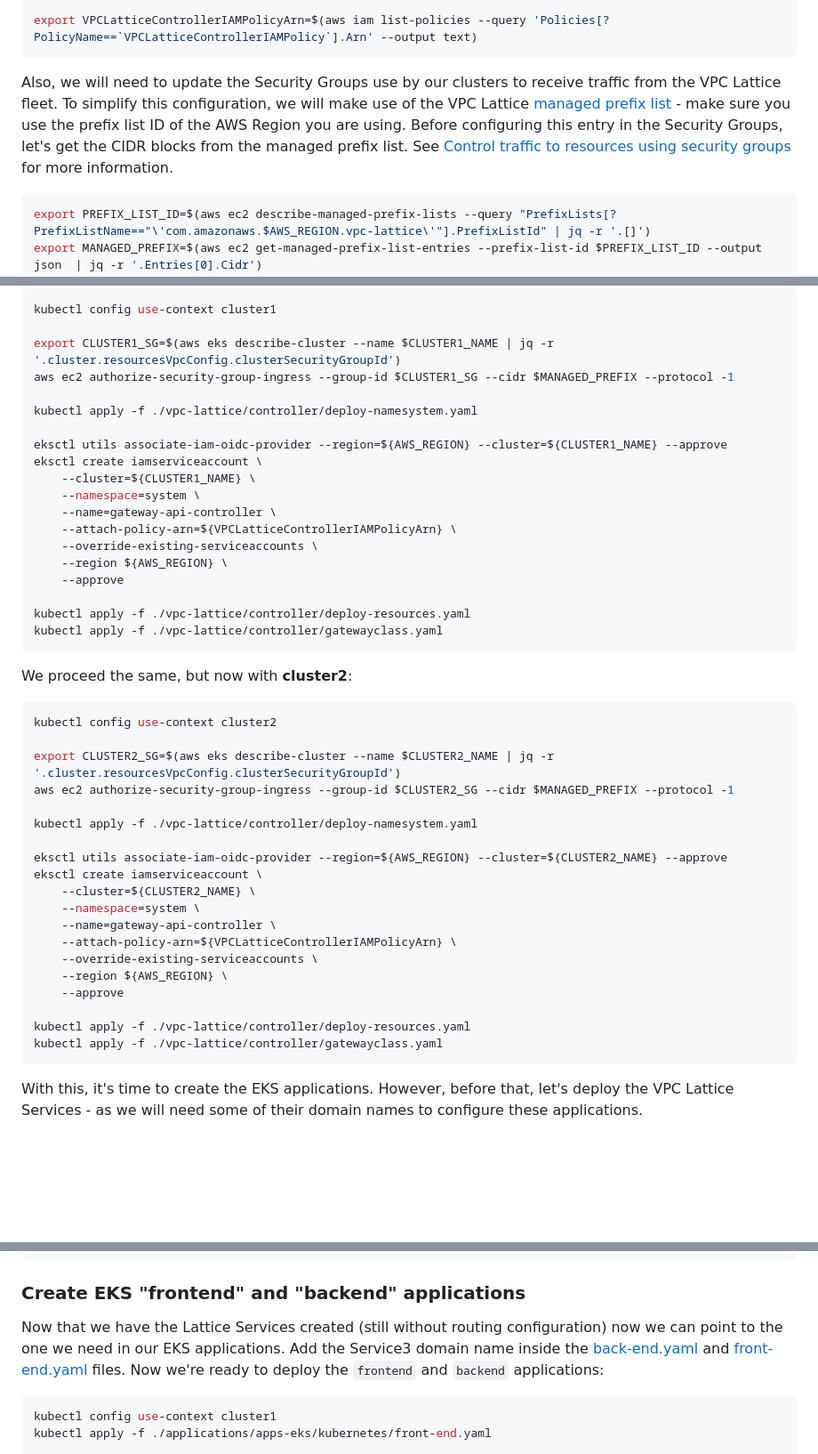
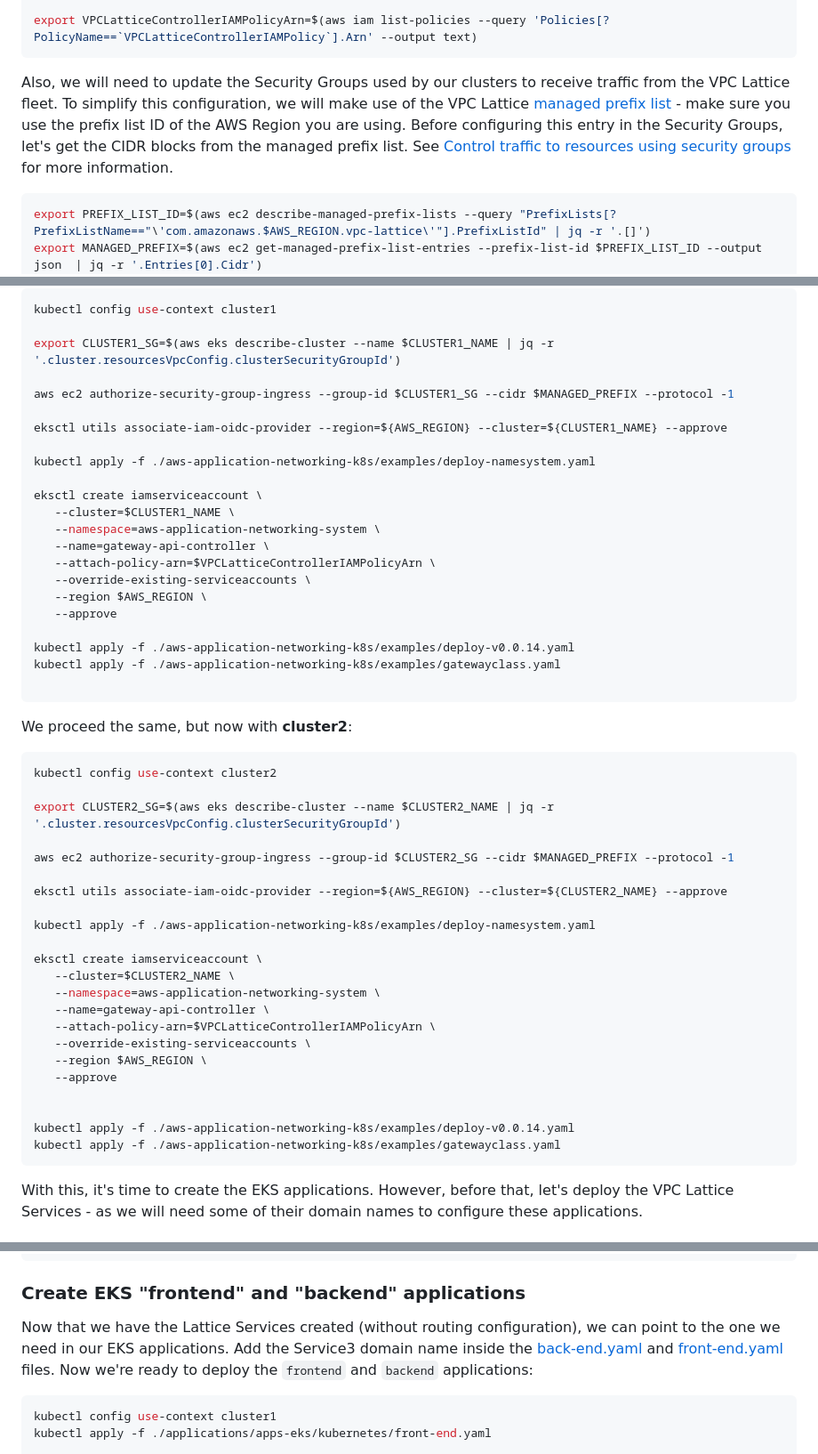
Before and after one commit to sc13912/vmc-lattice-demo, a Markdown page: README.md, 3 parts joined by grey strips. Shown at 89% size. Rendered like a GitHub page; blank space fills up the shorter version.

Commit message:
initial update README

````diff
--- a/README.md
+++ b/README.md
@@ -70,7 +63,7 @@ aws iam create-policy \
 export VPCLatticeControllerIAMPolicyArn=$(aws iam list-policies --query 'Policies[?PolicyName==`VPCLatticeControllerIAMPolicy`].Arn' --output text)
 ```
 
-Also, we will need to update the Security Groups use by our clusters to receive traffic from the VPC Lattice fleet. To simplify this configuration, we will make use of the VPC Lattice [managed prefix list](https://docs.aws.amazon.com/vpc/latest/userguide/managed-prefix-lists.html) - make sure you use the prefix list ID of the AWS Region you are using. Before configuring this entry in the Security Groups, let's get the CIDR blocks from the managed prefix list. See [Control traffic to resources using security groups](https://docs.aws.amazon.com/vpc/latest/userguide/VPC_SecurityGroups.html) for more information.
+Also, we will need to update the Security Groups used by our clusters to receive traffic from the VPC Lattice fleet. To simplify this configuration, we will make use of the VPC Lattice [managed prefix list](https://docs.aws.amazon.com/vpc/latest/userguide/managed-prefix-lists.html) - make sure you use the prefix list ID of the AWS Region you are using. Before configuring this entry in the Security Groups, let's get the CIDR blocks from the managed prefix list. See [Control traffic to resources using security groups](https://docs.aws.amazon.com/vpc/latest/userguide/VPC_SecurityGroups.html) for more information.
 
 ```bash
 export PREFIX_LIST_ID=$(aws ec2 describe-managed-prefix-lists --query "PrefixLists[?PrefixListName=="\'com.amazonaws.$AWS_REGION.vpc-lattice\'"].PrefixListId" | jq -r '.[]')
@@ -89,22 +82,25 @@ Time to deploy the gateway controller. Let's start with **cluster1**. We'll perf
 kubectl config use-context cluster1
 
 export CLUSTER1_SG=$(aws eks describe-cluster --name $CLUSTER1_NAME | jq -r '.cluster.resourcesVpcConfig.clusterSecurityGroupId')
+
 aws ec2 authorize-security-group-ingress --group-id $CLUSTER1_SG --cidr $MANAGED_PREFIX --protocol -1
 
-kubectl apply -f ./vpc-lattice/controller/deploy-namesystem.yaml
+eksctl utils associate-iam-oidc-provider --region=${AWS_REGION} --cluster=${CLUSTER1_NAME} --approve
 
-eksctl utils associate-iam-oidc-provider --region=${AWS_REGION} --cluster=${CLUSTER1_NAME} --approve
+kubectl apply -f ./aws-application-networking-k8s/examples/deploy-namesystem.yaml
+
 eksctl create iamserviceaccount \
-    --cluster=${CLUSTER1_NAME} \
-    --namespace=system \
-    --name=gateway-api-controller \
-    --attach-policy-arn=${VPCLatticeControllerIAMPolicyArn} \
-    --override-existing-serviceaccounts \
-    --region ${AWS_REGION} \
-    --approve
+   --cluster=$CLUSTER1_NAME \
+   --namespace=aws-application-networking-system \
+   --name=gateway-api-controller \
+   --attach-policy-arn=$VPCLatticeControllerIAMPolicyArn \
+   --override-existing-serviceaccounts \
+   --region $AWS_REGION \
+   --approve
 
-kubectl apply -f ./vpc-lattice/controller/deploy-resources.yaml
-kubectl apply -f ./vpc-lattice/controller/gatewayclass.yaml
+kubectl apply -f ./aws-application-networking-k8s/examples/deploy-v0.0.14.yaml
+kubectl apply -f ./aws-application-networking-k8s/examples/gatewayclass.yaml
+
 ```
 
 We proceed the same, but now with **cluster2**:
@@ -113,22 +109,25 @@ We proceed the same, but now with **cluster2**:
 kubectl config use-context cluster2
 
 export CLUSTER2_SG=$(aws eks describe-cluster --name $CLUSTER2_NAME | jq -r '.cluster.resourcesVpcConfig.clusterSecurityGroupId')
+
 aws ec2 authorize-security-group-ingress --group-id $CLUSTER2_SG --cidr $MANAGED_PREFIX --protocol -1
 
-kubectl apply -f ./vpc-lattice/controller/deploy-namesystem.yaml
+eksctl utils associate-iam-oidc-provider --region=${AWS_REGION} --cluster=${CLUSTER2_NAME} --approve
 
-eksctl utils associate-iam-oidc-provider --region=${AWS_REGION} --cluster=${CLUSTER2_NAME} --approve
+kubectl apply -f ./aws-application-networking-k8s/examples/deploy-namesystem.yaml
+
 eksctl create iamserviceaccount \
-    --cluster=${CLUSTER2_NAME} \
-    --namespace=system \
-    --name=gateway-api-controller \
-    --attach-policy-arn=${VPCLatticeControllerIAMPolicyArn} \
-    --override-existing-serviceaccounts \
-    --region ${AWS_REGION} \
-    --approve
+   --cluster=$CLUSTER2_NAME \
+   --namespace=aws-application-networking-system \
+   --name=gateway-api-controller \
+   --attach-policy-arn=$VPCLatticeControllerIAMPolicyArn \
+   --override-existing-serviceaccounts \
+   --region $AWS_REGION \
+   --approve
 
-kubectl apply -f ./vpc-lattice/controller/deploy-resources.yaml
-kubectl apply -f ./vpc-lattice/controller/gatewayclass.yaml
+
+kubectl apply -f ./aws-application-networking-k8s/examples/deploy-v0.0.14.yaml
+kubectl apply -f ./aws-application-networking-k8s/examples/gatewayclass.yaml
 ```
 
 With this, it's time to create the EKS applications. However, before that, let's deploy the VPC Lattice Services - as we will need some of their domain names to configure these applications.
@@ -143,7 +142,7 @@ aws cloudformation deploy --stack-name lattice-services --template-file ./vpc-la
 
 ### Create EKS "frontend" and "backend" applications
 
-Now that we have the Lattice Services created (still without routing configuration) now we can point to the one we need in our EKS applications. Add the Service3 domain name inside the [back-end.yaml](./applications/apps-eks/kubernetes/back-end.yaml) and [front-end.yaml](./applications/apps-eks/kubernetes/front-end.yaml) files. Now we're ready to deploy the `frontend` and `backend` applications:
+Now that we have the Lattice Services created (without routing configuration), we can point to the one we need in our EKS applications. Add the Service3 domain name inside the [back-end.yaml](./applications/apps-eks/kubernetes/back-end.yaml) and [front-end.yaml](./applications/apps-eks/kubernetes/front-end.yaml) files. Now we're ready to deploy the `frontend` and `backend` applications:
 
 ```bash
 kubectl config use-context cluster1
````
Also changed, not shown: other parts of README.md (+3 -10 lines).
